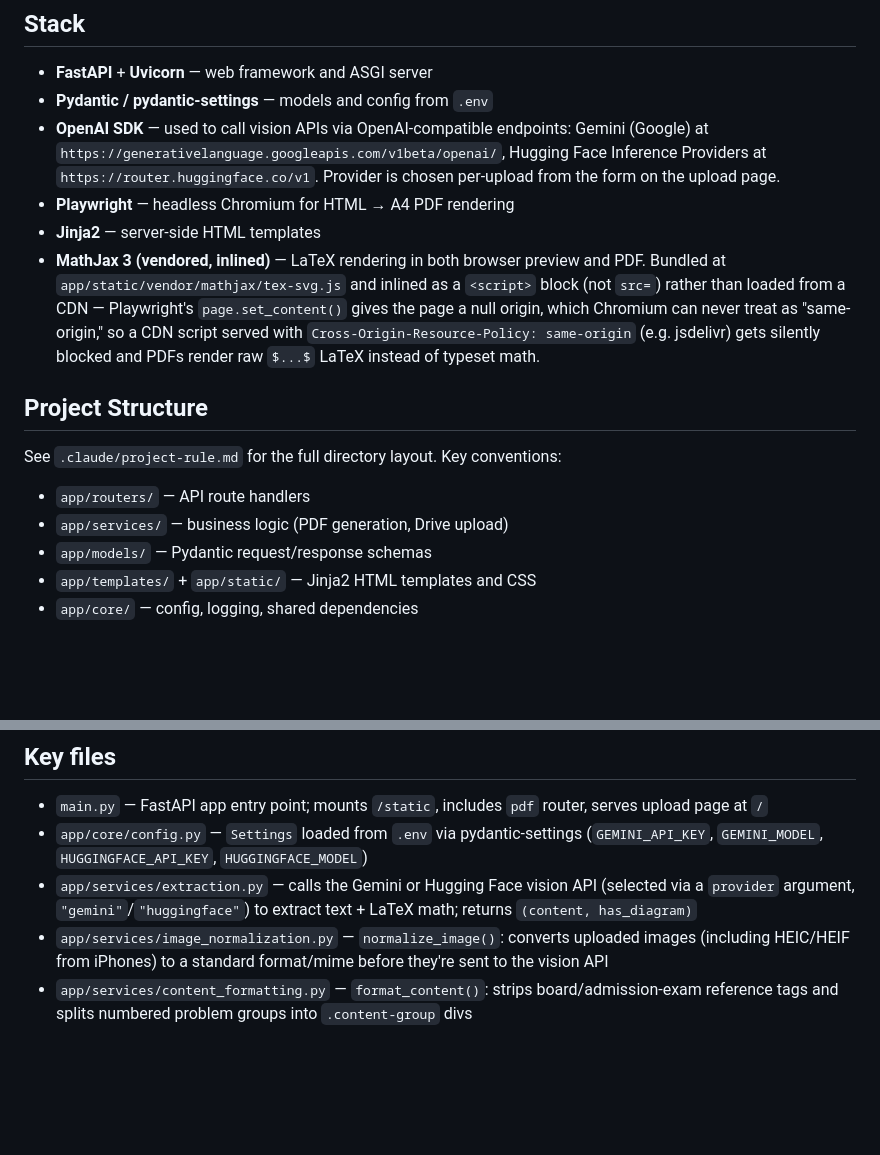
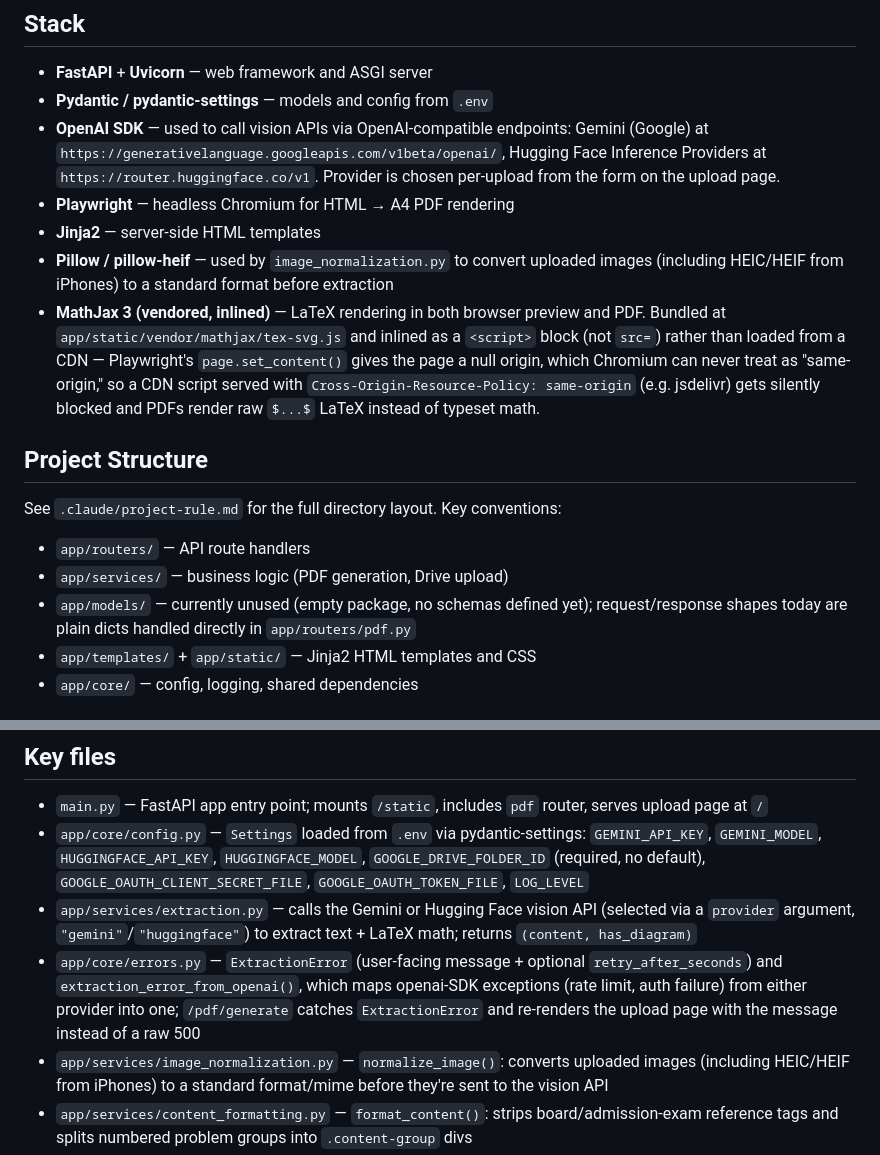
Before and after one commit to ripon1995/pdf-generator, a Markdown page: .claude/CLAUDE.md, 2 parts joined by grey strips. GitHub-like rendering; blank space fills up the shorter version.

Commit message:
feature-1: error fix

```diff
--- a/.claude/CLAUDE.md
+++ b/.claude/CLAUDE.md
@@ -39,6 +39,7 @@ Google Drive upload (Feature 2) uses OAuth2, authorized once per machine:
 - **OpenAI SDK** — used to call vision APIs via OpenAI-compatible endpoints: Gemini (Google) at `https://generativelanguage.googleapis.com/v1beta/openai/`, Hugging Face Inference Providers at `https://router.huggingface.co/v1`. Provider is chosen per-upload from the form on the upload page.
 - **Playwright** — headless Chromium for HTML → A4 PDF rendering
 - **Jinja2** — server-side HTML templates
+- **Pillow / pillow-heif** — used by `image_normalization.py` to convert uploaded images (including HEIC/HEIF from iPhones) to a standard format before extraction
 - **MathJax 3 (vendored, inlined)** — LaTeX rendering in both browser preview and PDF. Bundled at `app/static/vendor/mathjax/tex-svg.js` and inlined as a `<script>` block (not `src=`) rather than loaded from a CDN — Playwright's `page.set_content()` gives the page a null origin, which Chromium can never treat as "same-origin," so a CDN script served with `Cross-Origin-Resource-Policy: same-origin` (e.g. jsdelivr) gets silently blocked and PDFs render raw `$...$` LaTeX instead of typeset math.
 
 ## Project Structure
@@ -47,7 +48,7 @@ See `.claude/project-rule.md` for the full directory layout. Key conventions:
 
 - `app/routers/` — API route handlers
 - `app/services/` — business logic (PDF generation, Drive upload)
-- `app/models/` — Pydantic request/response schemas
+- `app/models/` — currently unused (empty package, no schemas defined yet); request/response shapes today are plain dicts handled directly in `app/routers/pdf.py`
 - `app/templates/` + `app/static/` — Jinja2 HTML templates and CSS
 - `app/core/` — config, logging, shared dependencies
 
@@ -62,8 +63,9 @@ From the preview page, an "Upload to Drive" button uploads the generated PDF to
 ## Key files
 
 - `main.py` — FastAPI app entry point; mounts `/static`, includes `pdf` router, serves upload page at `/`
-- `app/core/config.py` — `Settings` loaded from `.env` via pydantic-settings (`GEMINI_API_KEY`, `GEMINI_MODEL`, `HUGGINGFACE_API_KEY`, `HUGGINGFACE_MODEL`)
+- `app/core/config.py` — `Settings` loaded from `.env` via pydantic-settings: `GEMINI_API_KEY`, `GEMINI_MODEL`, `HUGGINGFACE_API_KEY`, `HUGGINGFACE_MODEL`, `GOOGLE_DRIVE_FOLDER_ID` (required, no default), `GOOGLE_OAUTH_CLIENT_SECRET_FILE`, `GOOGLE_OAUTH_TOKEN_FILE`, `LOG_LEVEL`
 - `app/services/extraction.py` — calls the Gemini or Hugging Face vision API (selected via a `provider` argument, `"gemini"`/`"huggingface"`) to extract text + LaTeX math; returns `(content, has_diagram)`
+- `app/core/errors.py` — `ExtractionError` (user-facing message + optional `retry_after_seconds`) and `extraction_error_from_openai()`, which maps openai-SDK exceptions (rate limit, auth failure) from either provider into one; `/pdf/generate` catches `ExtractionError` and re-renders the upload page with the message instead of a raw 500
 - `app/services/image_normalization.py` — `normalize_image()`: converts uploaded images (including HEIC/HEIF from iPhones) to a standard format/mime before they're sent to the vision API
 - `app/services/content_formatting.py` — `format_content()`: strips board/admission-exam reference tags and splits numbered problem groups into `.content-group` divs
 - `app/services/pdf_generator.py` — takes rendered HTML string + an optional header HTML string, runs Playwright headless Chromium, returns A4 PDF bytes. When a header is given, uses `page.pdf(display_header_footer=True, header_template=...)` with a reserved `52mm` top margin so the header repeats on every physical PDF page (a single result's content can overflow one A4 page); the in-page `.doc-header` is only ever rendered once per result, so it's hidden under `@media print` in favor of this. Do not set a `margin` on the `@page` CSS at-rule — it fights with this JS-side margin option and the header ends up colliding with content instead of sitting above it.
```
